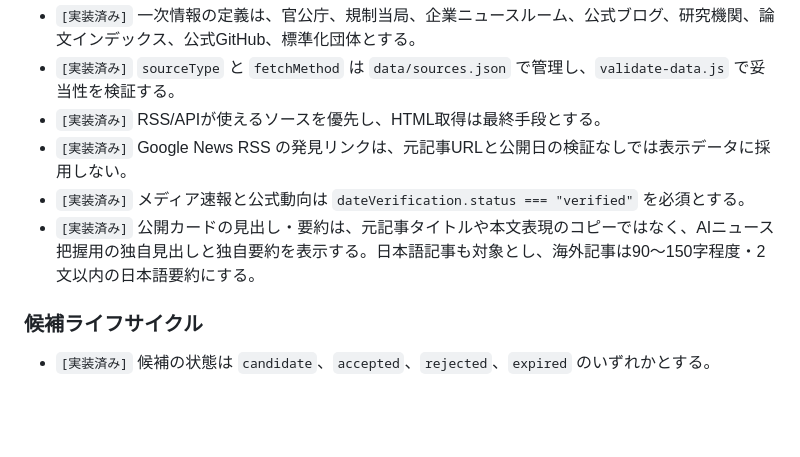
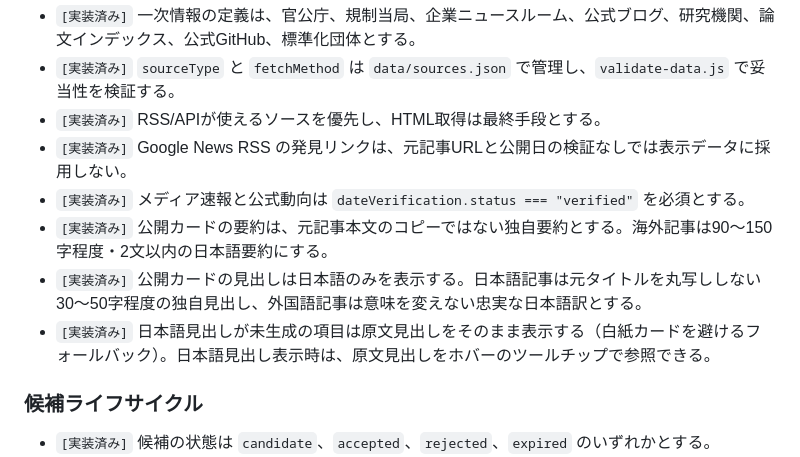
Before and after one commit to yossy0729/ai-news-catchup, a Markdown page: requirements.md, the part around the change. Drawn GitHub-style; blank space fills up the shorter version.

Commit message:
docs: define headline display and generation rules
カード見出しの表示（日本語のみ＋原文ツールチップ）と生成規則
（日本語記事=独自見出し / 外国語記事=忠実翻訳）を要件に明文化。

Co-Authored-By: Claude Fable 5 <noreply@anthropic.com>

```diff
--- a/requirements.md
+++ b/requirements.md
@@ -100,7 +100,9 @@
 - `[実装済み]` RSS/APIが使えるソースを優先し、HTML取得は最終手段とする。
 - `[実装済み]` Google News RSS の発見リンクは、元記事URLと公開日の検証なしでは表示データに採用しない。
 - `[実装済み]` メディア速報と公式動向は `dateVerification.status === "verified"` を必須とする。
-- `[実装済み]` 公開カードの見出し・要約は、元記事タイトルや本文表現のコピーではなく、AIニュース把握用の独自見出しと独自要約を表示する。日本語記事も対象とし、海外記事は90〜150字程度・2文以内の日本語要約にする。
+- `[実装済み]` 公開カードの要約は、元記事本文のコピーではない独自要約とする。海外記事は90〜150字程度・2文以内の日本語要約にする。
+- `[実装済み]` 公開カードの見出しは日本語のみを表示する。日本語記事は元タイトルを丸写ししない30〜50字程度の独自見出し、外国語記事は意味を変えない忠実な日本語訳とする。
+- `[実装済み]` 日本語見出しが未生成の項目は原文見出しをそのまま表示する（白紙カードを避けるフォールバック）。日本語見出し表示時は、原文見出しをホバーのツールチップで参照できる。
 
 ### 候補ライフサイクル
 
```
